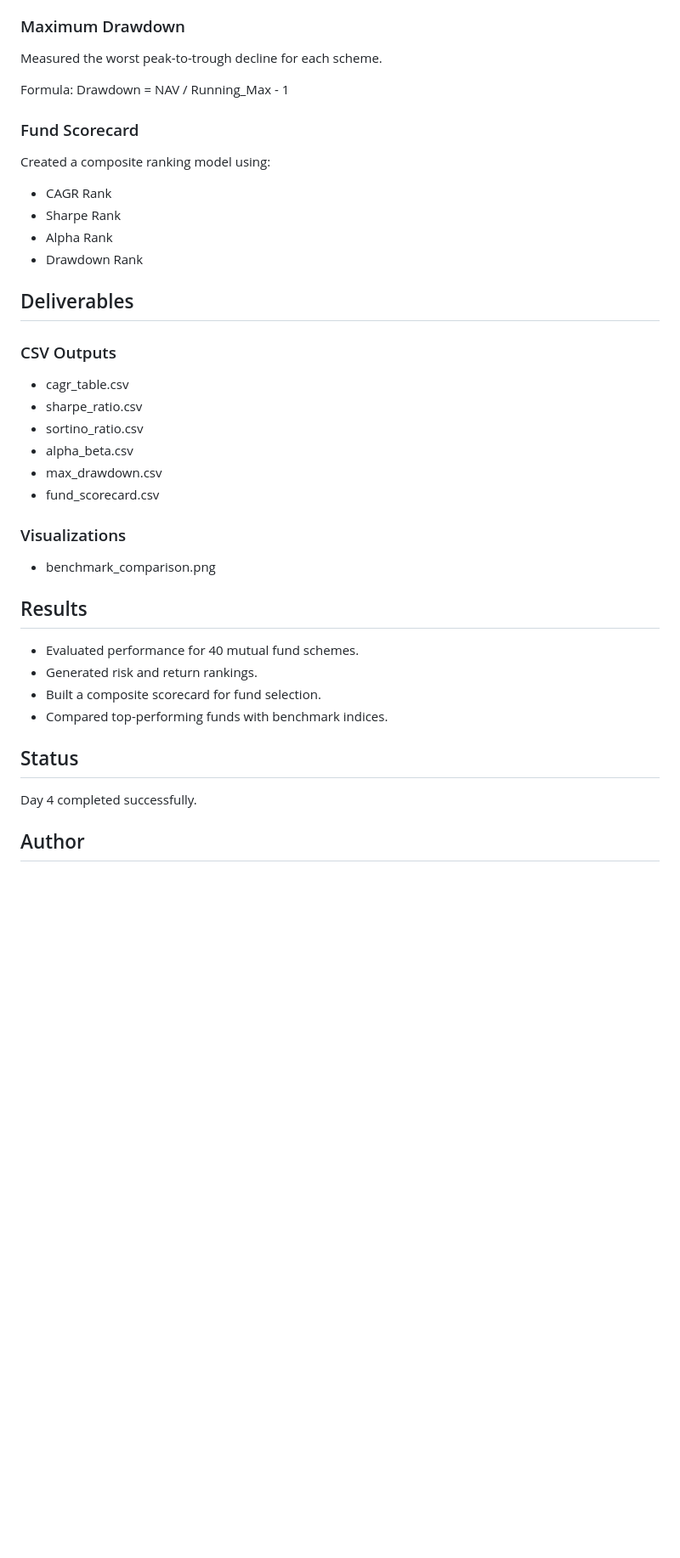
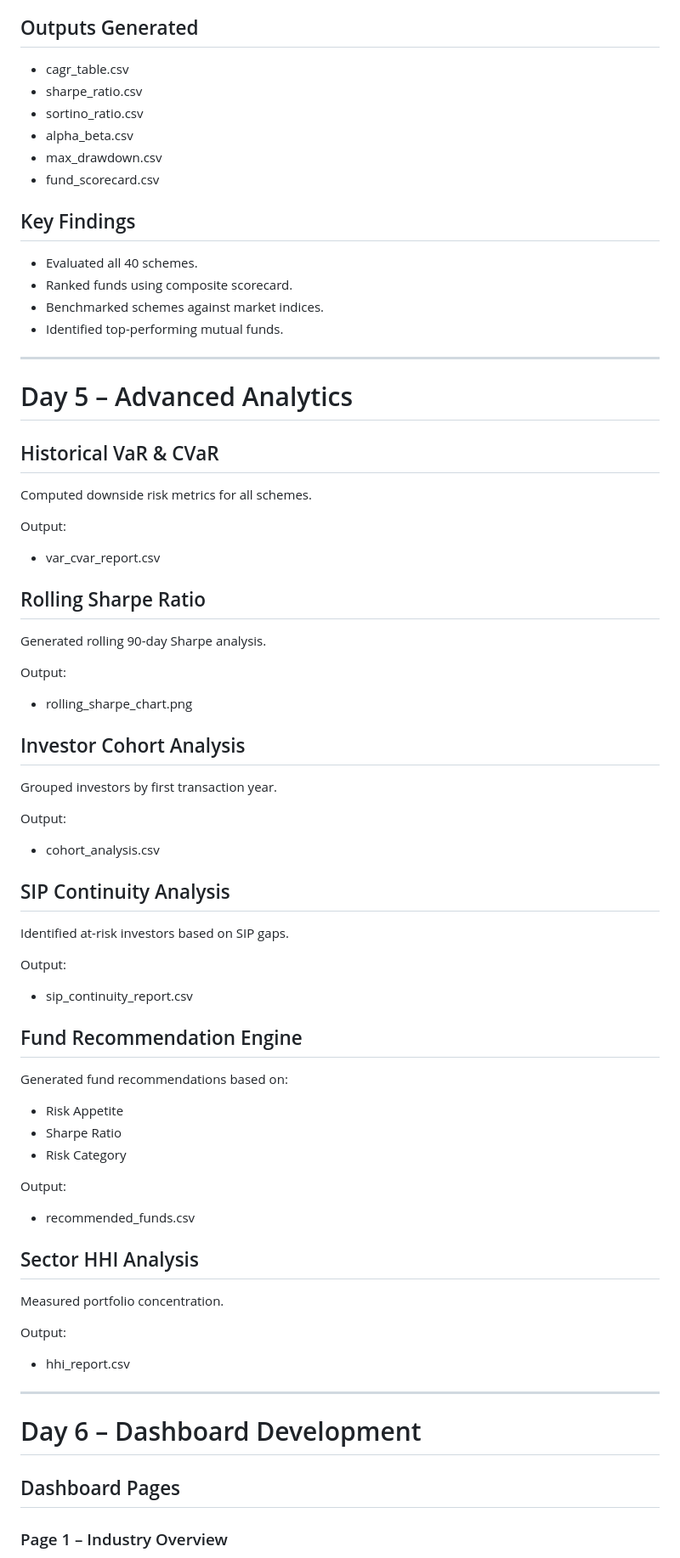
Before and after one commit to KrishnaVamsi2004/bluestock-mf-capstone, a Markdown page: README.md, the part around one of its changes. Shown at 85% size. GitHub-like rendering; blank space fills up the shorter version.

```diff
--- a/README.md
+++ b/README.md
@@ -262,25 +240,7 @@ Outputs:
 * Alpha
 * Beta
 
-### Maximum Drawdown
-
-Measured the worst peak-to-trough decline for each scheme.
-
-Formula:
-Drawdown = NAV / Running_Max - 1
-
-### Fund Scorecard
-
-Created a composite ranking model using:
-
-* CAGR Rank
-* Sharpe Rank
-* Alpha Rank
-* Drawdown Rank
-
-## Deliverables
-
-### CSV Outputs
+## Outputs Generated
 
 * cagr_table.csv
 * sharpe_ratio.csv
@@ -289,19 +249,74 @@ Created a composite ranking model using:
 * max_drawdown.csv
 * fund_scorecard.csv
 
-### Visualizations
+## Key Findings
 
-* benchmark_comparison.png
+* Evaluated all 40 schemes.
+* Ranked funds using composite scorecard.
+* Benchmarked schemes against market indices.
+* Identified top-performing mutual funds.
 
-## Results
+---
 
-* Evaluated performance for 40 mutual fund schemes.
-* Generated risk and return rankings.
-* Built a composite scorecard for fund selection.
-* Compared top-performing funds with benchmark indices.
+# Day 5 – Advanced Analytics
 
-## Status
+## Historical VaR & CVaR
 
-Day 4 completed successfully.
+Computed downside risk metrics for all schemes.
 
-## Author
+Output:
+
+* var_cvar_report.csv
+
+## Rolling Sharpe Ratio
+
+Generated rolling 90-day Sharpe analysis.
+
+Output:
+
+* rolling_sharpe_chart.png
+
+## Investor Cohort Analysis
+
+Grouped investors by first transaction year.
+
+Output:
+
+* cohort_analysis.csv
+
+## SIP Continuity Analysis
+
+Identified at-risk investors based on SIP gaps.
+
+Output:
+
+* sip_continuity_report.csv
+
+## Fund Recommendation Engine
+
+Generated fund recommendations based on:
+
+* Risk Appetite
+* Sharpe Ratio
+* Risk Category
+
+Output:
+
+* recommended_funds.csv
+
+## Sector HHI Analysis
+
+Measured portfolio concentration.
+
+Output:
+
+* hhi_report.csv
+
+---
+
+# Day 6 – Dashboard Development
+
+## Dashboard Pages
+
+### Page 1 – Industry Overview
+
```
Also changed, not shown: other parts of README.md (+297 -144 lines).
